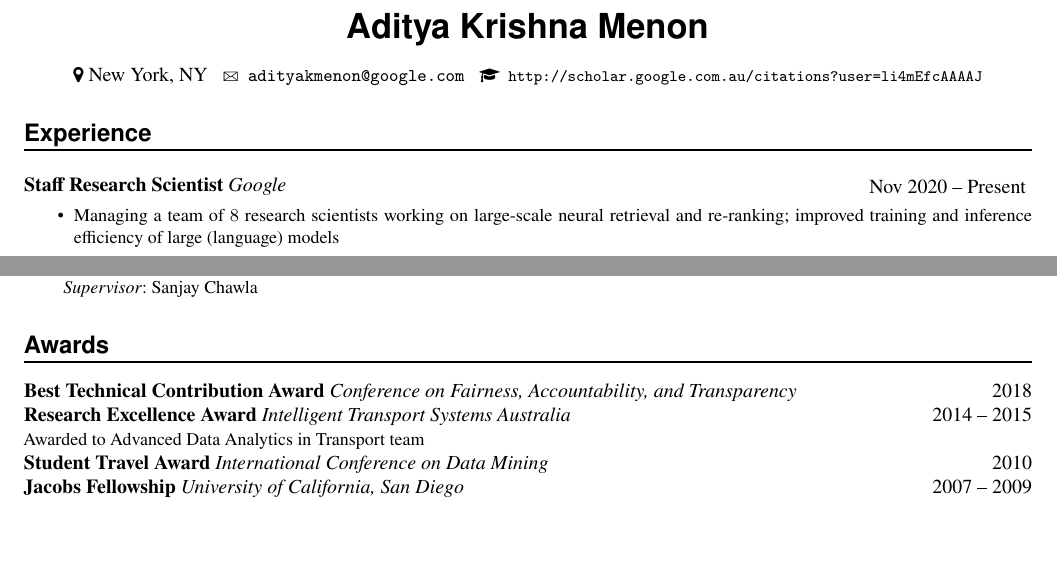
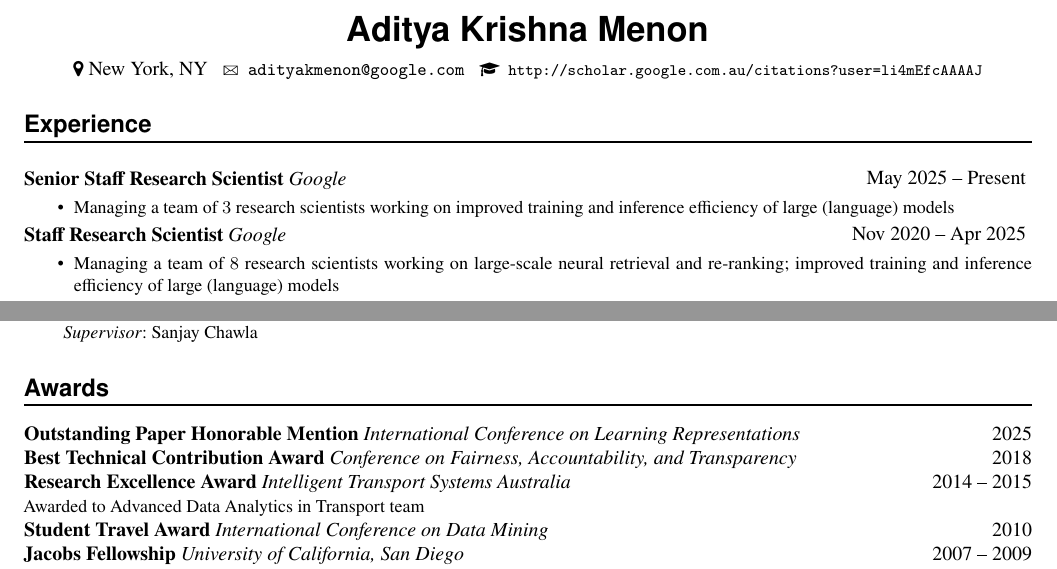
Before and after one commit to akmenon/akmenon.github.io, a LaTeX CV (resume/resume_full.tex): two parts of page 1 of 7, joined at a grey line, cut so that both start at the same text, the shorter picture padded with empty space. Compiled offline with pdfLaTeX.

Commit message:
updated titles

```diff
--- a/resume/resume_full.tex
+++ b/resume/resume_full.tex
@@ -130,8 +130,17 @@
 \NewPart{Experience}{}
 
 \WorkEntry
+{Senior Staff Research Scientist}
+{May 2025 -- Present}
+{Google}%{\vspace{-\baselineskip}}
+{%
+\begin{itemize} \itemsep -4pt
+    \item Managing a team of $3$ research scientists working on improved training and inference efficiency of large (language) models
+\end{itemize}
+}
+\WorkEntry
 {Staff Research Scientist}
-{Nov 2020 -- Present}
+{Nov 2020 -- Apr 2025}
 {Google}%{\vspace{-\baselineskip}}
 {%
 \begin{itemize} \itemsep -4pt
@@ -299,6 +308,12 @@
 % {International Conference on Machine Learning}
 % {2018}
 % {Awarded for ...}
+
+\AwardEntry
+{Outstanding Paper Honorable Mention}
+{International Conference on Learning Representations}
+{2025}
+%{Awarded for ...}
 
 \AwardEntry
 {Best Technical Contribution Award}
```
Also changed, not shown: resume/resume_full.pdf, resume/resume_full.tex (2 more changed lines).
